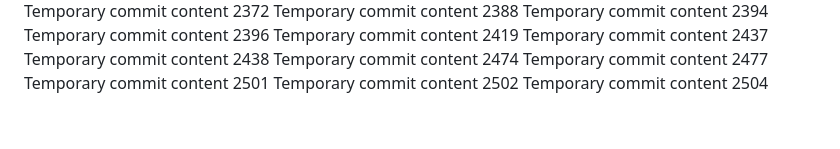
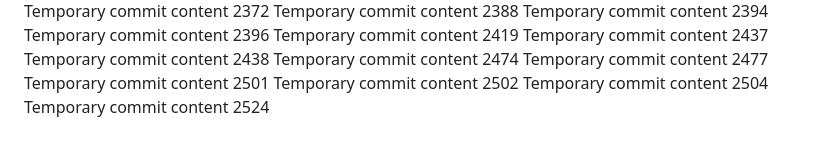
Before and after one commit to andreolf/upgraded-dollop, a Markdown page: report.md, the part around the change. GitHub-like rendering.

```diff
--- a/report.md
+++ b/report.md
@@ -209,3 +209,4 @@ Temporary commit content 2477
 Temporary commit content 2501
 Temporary commit content 2502
 Temporary commit content 2504
+Temporary commit content 2524
```
